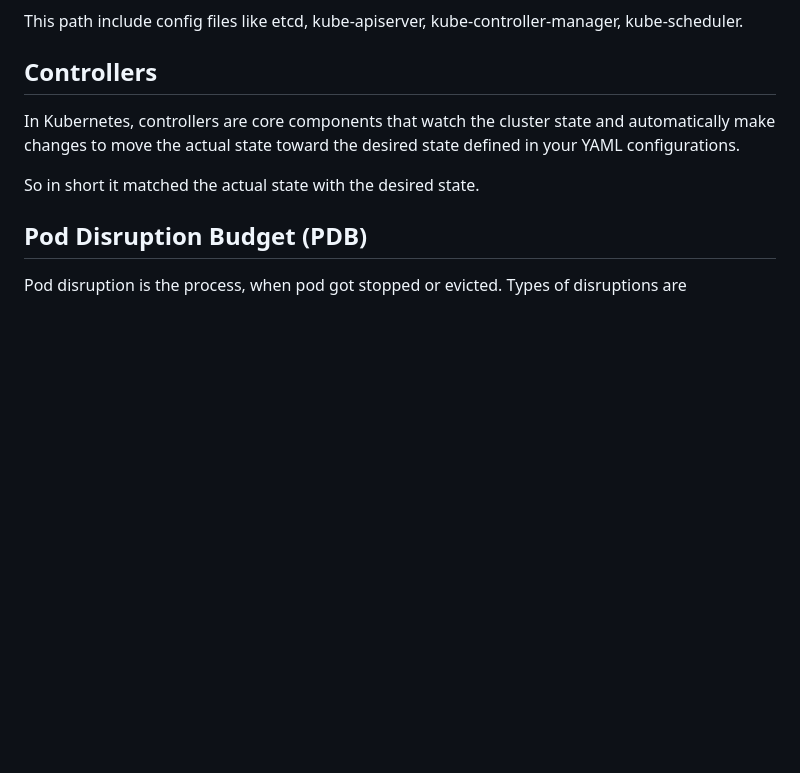
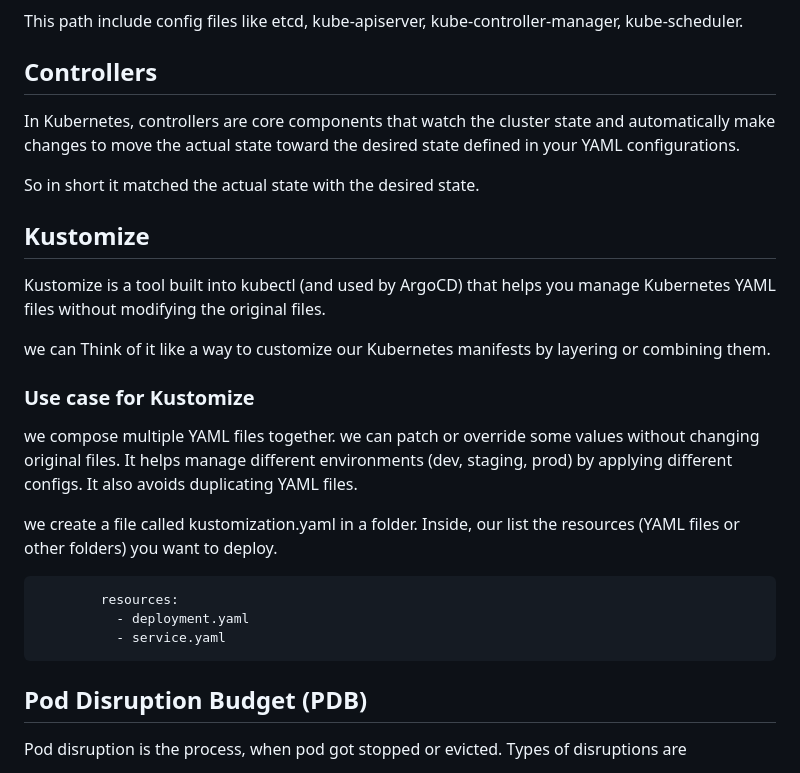
Before and after one commit to My-projects-Files/Mark-10-Kubernet_repo, a Markdown page: README.md, the part around the change. GitHub-like rendering; blank space fills up the shorter version.

```diff
--- a/README.md
+++ b/README.md
@@ -15,6 +15,21 @@ In Kubernetes, controllers are core components that watch the cluster state and
 
 So in short it matched the actual state with the desired state.
 
+## Kustomize
+
+Kustomize is a tool built into kubectl (and used by ArgoCD) that helps you manage Kubernetes YAML files without modifying the original files.
+
+we can Think of it like a way to customize our Kubernetes manifests by layering or combining them.
+
+### Use case for Kustomize
+
+we compose multiple YAML files together. we can patch or override some values without changing original files. It helps manage different environments (dev, staging, prod) by applying different configs. It also avoids duplicating YAML files.
+
+we create a file called kustomization.yaml in a folder. Inside, our list the resources (YAML files or other folders) you want to deploy.
+
+            resources:
+              - deployment.yaml
+              - service.yaml
 
 ## Pod Disruption Budget (PDB)
 
```
